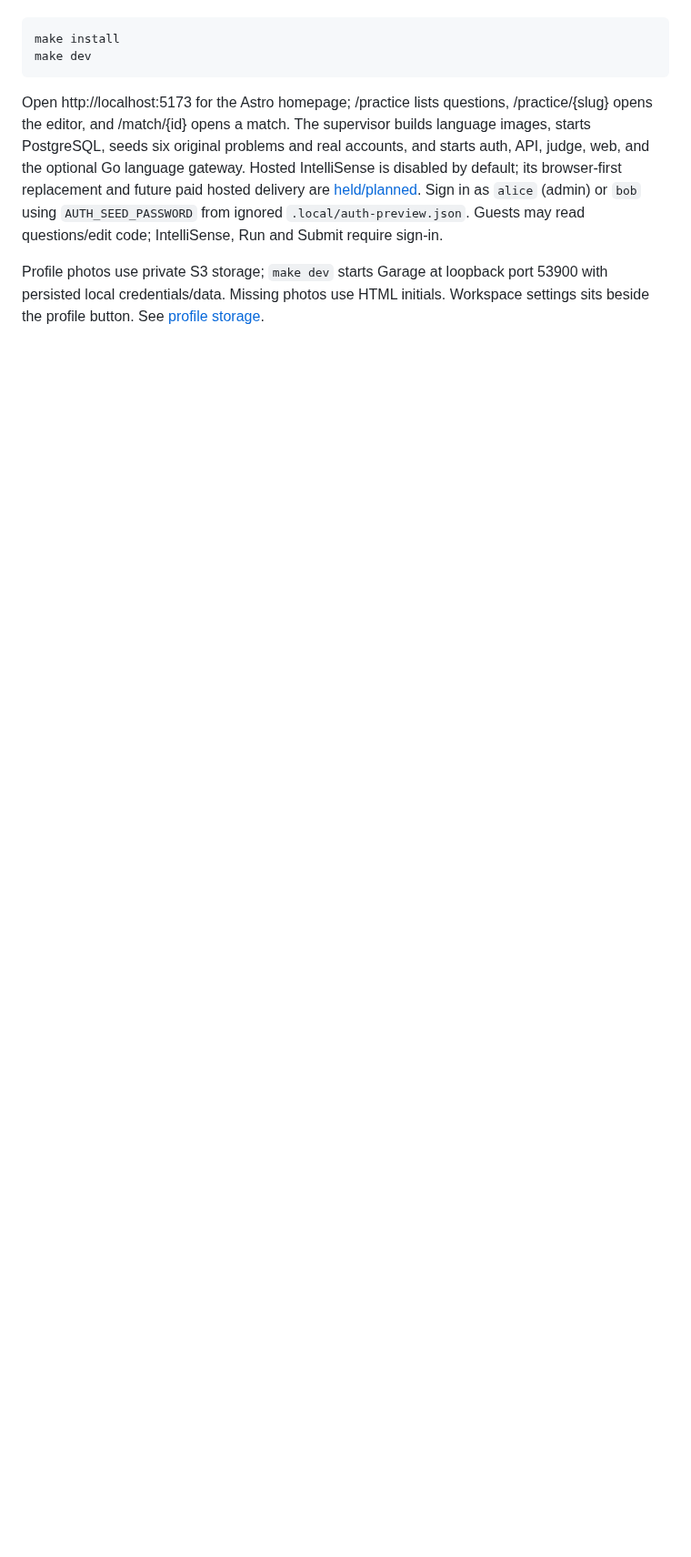
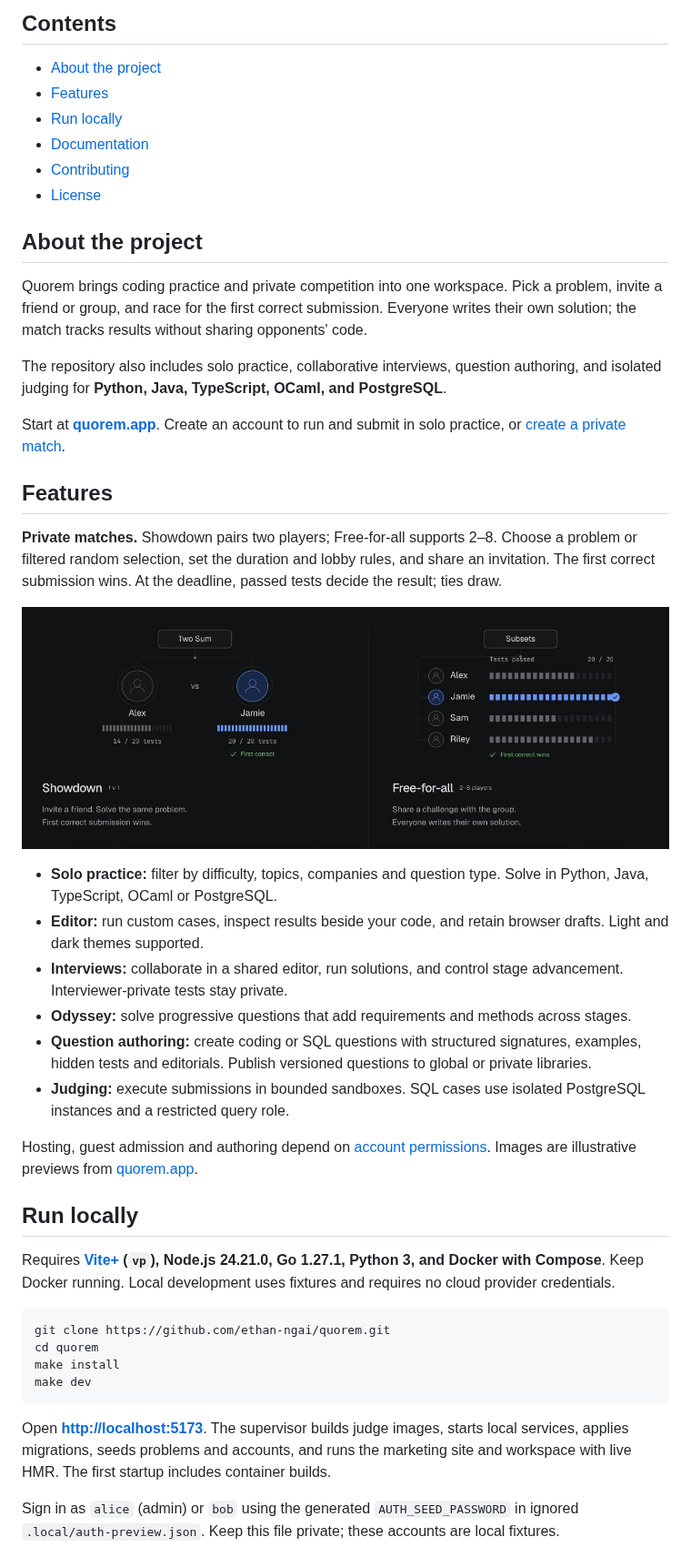
Before and after one commit to ethan-ngai/quorem, a Markdown page: README.md, the part around one of its changes. Shown at 91% size. GitHub-like rendering; pictures changed too: docs/images/readme/match-modes-dark.jpg (added); blank space fills up the shorter version.

Commit message:
docs(readme): rebuild product overview and visual feature tour
Closes #331

````diff
--- a/README.md
+++ b/README.md
@@ -6,10 +38,49 @@ Requires Vite+ (`vp`), Node 24.21.0, Go 1.27.1, Python 3, and running Docker. No
+## Contents
+
+- [About the project](#about-the-project)
+- [Features](#features)
+- [Run locally](#run-locally)
+- [Documentation](#documentation)
+- [Contributing](#contributing)
+- [License](#license)
+
+## About the project
+
+Quorem brings coding practice and private competition into one workspace. Pick a problem, invite a friend or group, and race for the first correct submission. Everyone writes their own solution; the match tracks results without sharing opponents' code.
+
+The repository also includes solo practice, collaborative interviews, question authoring, and isolated judging for **Python, Java, TypeScript, OCaml, and PostgreSQL**.
+
+Start at **[quorem.app](https://quorem.app)**. Create an account to run and submit in solo practice, or [create a private match](https://quorem.app/practice?create=match).
+
+## Features
+
+**Private matches.** Showdown pairs two players; Free-for-all supports 2–8. Choose a problem or filtered random selection, set the duration and lobby rules, and share an invitation. The first correct submission wins. At the deadline, passed tests decide the result; ties draw.
+
+<p align="center">
+  <img src="docs/images/readme/match-modes-dark.jpg" alt="Showdown and Free-for-all, with separate contestants and test results" width="720" />
+</p>
+
+- **Solo practice:** filter by difficulty, topics, companies and question type. Solve in Python, Java, TypeScript, OCaml or PostgreSQL.
+- **Editor:** run custom cases, inspect results beside your code, and retain browser drafts. Light and dark themes supported.
+- **Interviews:** collaborate in a shared editor, run solutions, and control stage advancement. Interviewer-private tests stay private.
+- **Odyssey:** solve progressive questions that add requirements and methods across stages.
+- **Question authoring:** create coding or SQL questions with structured signatures, examples, hidden tests and editorials. Publish versioned questions to global or private libraries.
+- **Judging:** execute submissions in bounded sandboxes. SQL cases use isolated PostgreSQL instances and a restricted query role.
+
+Hosting, guest admission and authoring depend on [account permissions](docs/implementation/guest-access.md). Images are illustrative previews from [quorem.app](https://quorem.app).
+
+## Run locally
+
+Requires **[Vite+](https://viteplus.dev) (`vp`), Node.js 24.21.0, Go 1.27.1, Python 3, and Docker with Compose**. Keep Docker running. Local development uses fixtures and requires no cloud provider credentials.
 
 ```sh
+git clone https://github.com/ethan-ngai/quorem.git
+cd quorem
 make install
 make dev
 ```
 
-Open http://localhost:5173 for the Astro homepage; /practice lists questions, /practice/{slug} opens the editor, and /match/{id} opens a match. The supervisor builds language images, starts PostgreSQL, seeds six original problems and real accounts, and starts auth, API, judge, web, and the optional Go language gateway. Hosted IntelliSense is disabled by default; its browser-first replacement and future paid hosted delivery are [held/planned](docs/plans/intelligence-model.md). Sign in as `alice` (admin) or `bob` using `AUTH_SEED_PASSWORD` from ignored `.local/auth-preview.json`. Guests may read questions/edit code; IntelliSense, Run and Submit require sign-in.
+Open **[http://localhost:5173](http://localhost:5173)**. The supervisor builds judge images, starts local services, applies migrations, seeds problems and accounts, and runs the marketing site and workspace with live HMR. The first startup includes container builds.
 
-Profile photos use private S3 storage; `make dev` starts Garage at loopback port 53900 with persisted local credentials/data. Missing photos use HTML initials. Workspace settings sits beside the profile button. See [profile storage](docs/implementation/profile-photos.md).
+Sign in as `alice` (admin) or `bob` using the generated `AUTH_SEED_PASSWORD` in ignored `.local/auth-preview.json`. Keep this file private; these accounts are local fixtures.
 
````
Also changed, not shown: other parts of README.md (+60 -10 lines), docs/images/readme/hero-dark.jpg (added).
